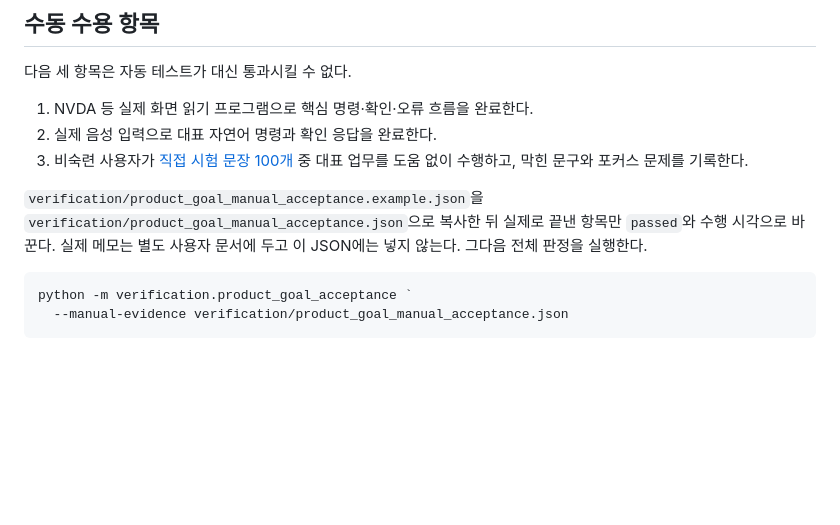
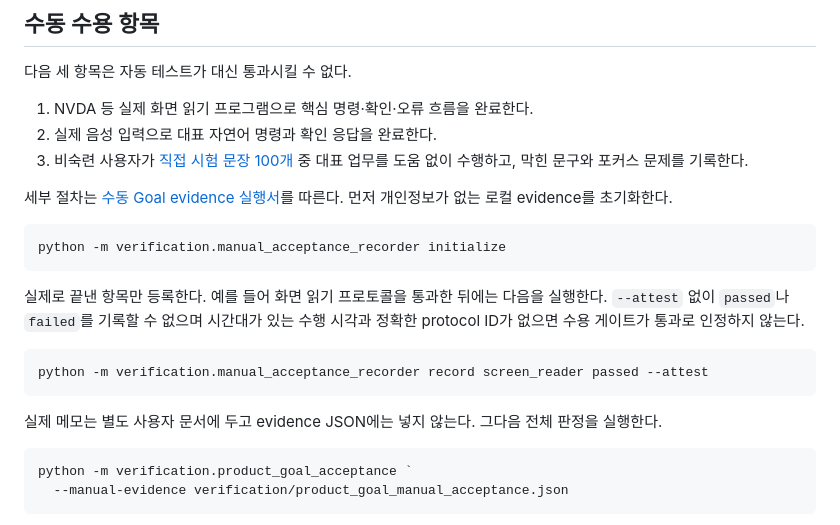
Before and after one commit to rkekqlfn3-byte/new, a Markdown page: docs/PRODUCT_GOAL_ACCEPTANCE.md, the part around the change. Drawn GitHub-style; blank space fills up the shorter version.

Commit message:
docs: publish Goal remediation audit and manual runbook

````diff
--- a/docs/PRODUCT_GOAL_ACCEPTANCE.md
+++ b/docs/PRODUCT_GOAL_ACCEPTANCE.md
@@ -105,10 +105,23 @@ python -m verification.product_goal_acceptance --refresh-probes --automated-only
 3. 비숙련 사용자가 [직접 시험 문장 100개](PROTOTYPE1_MANUAL_TEST_100.md) 중
    대표 업무를 도움 없이 수행하고, 막힌 문구와 포커스 문제를 기록한다.
 
-`verification/product_goal_manual_acceptance.example.json`을
-`verification/product_goal_manual_acceptance.json`으로 복사한 뒤 실제로 끝낸
-항목만 `passed`와 수행 시각으로 바꾼다. 실제 메모는 별도 사용자 문서에 두고
-이 JSON에는 넣지 않는다. 그다음 전체 판정을 실행한다.
+세부 절차는 [수동 Goal evidence 실행서](MANUAL_GOAL_EVIDENCE_RUNBOOK.md)를 따른다.
+먼저 개인정보가 없는 로컬 evidence를 초기화한다.
+
+```powershell
+python -m verification.manual_acceptance_recorder initialize
+```
+
+실제로 끝낸 항목만 등록한다. 예를 들어 화면 읽기 프로토콜을 통과한 뒤에는 다음을
+실행한다. `--attest` 없이 `passed`나 `failed`를 기록할 수 없으며 시간대가 있는 수행
+시각과 정확한 protocol ID가 없으면 수용 게이트가 통과로 인정하지 않는다.
+
+```powershell
+python -m verification.manual_acceptance_recorder record screen_reader passed --attest
+```
+
+실제 메모는 별도 사용자 문서에 두고 evidence JSON에는 넣지 않는다. 그다음 전체
+판정을 실행한다.
 
 ```powershell
 python -m verification.product_goal_acceptance `
````
Also changed, not shown: docs/JARVIS_GOAL_MAINTAINABILITY_REMEDIATION_AUDIT_2026-08-04.md (added, +157 -0 lines), docs/MANUAL_GOAL_EVIDENCE_RUNBOOK.md (added, +112 -0 lines).
